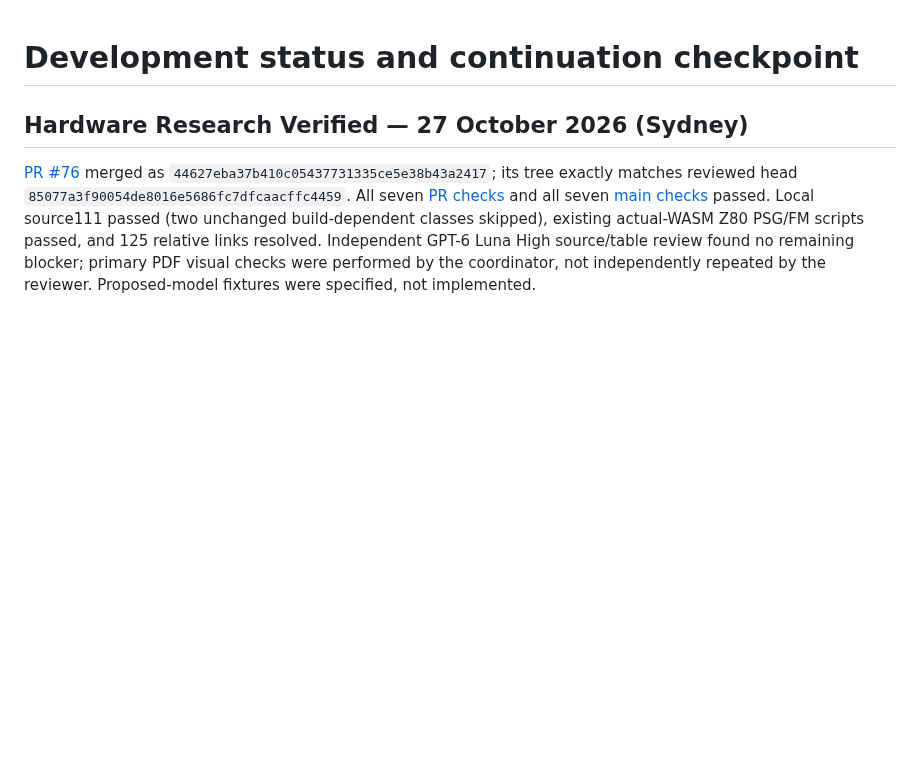
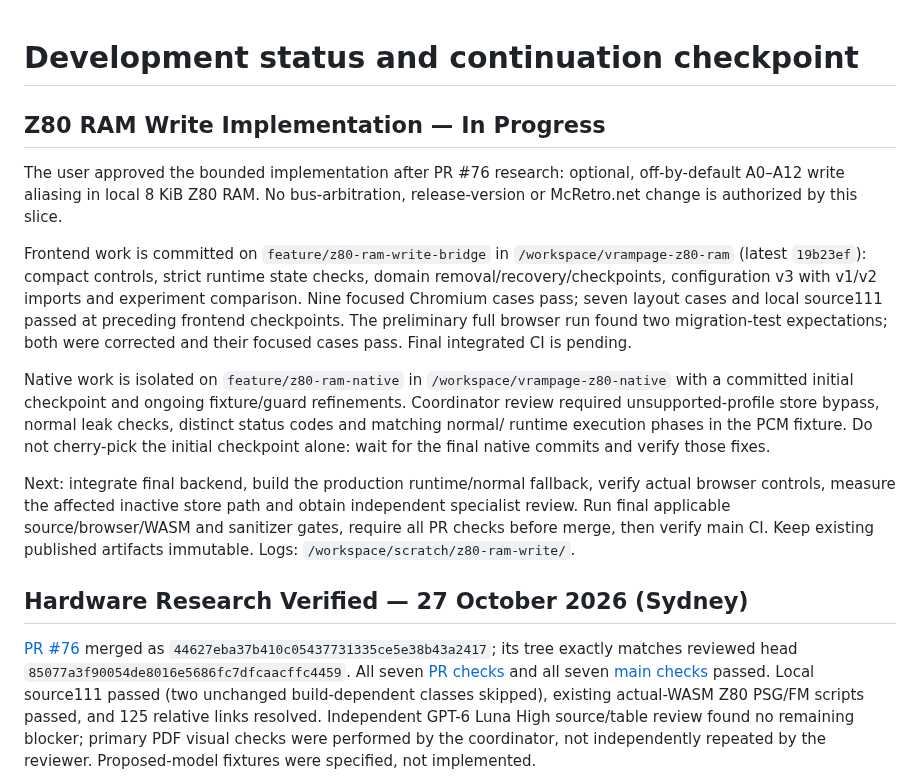
Before and after one commit to NixMcRetro/VRAMpage-MD, a Markdown page: docs/DEVELOPMENT-STATUS.md, the part around the change. GitHub-like rendering; blank space fills up the shorter version.

Commit message:
Checkpoint Authorized Z80 RAM Integration and Remaining Gates

```diff
--- a/docs/DEVELOPMENT-STATUS.md
+++ b/docs/DEVELOPMENT-STATUS.md
@@ -1,4 +1,31 @@
 # Development status and continuation checkpoint
+
+## Z80 RAM Write Implementation — In Progress
+
+The user approved the bounded implementation after PR #76 research: optional,
+off-by-default A0–A12 write aliasing in local 8 KiB Z80 RAM. No bus-arbitration,
+release-version or McRetro.net change is authorized by this slice.
+
+Frontend work is committed on `feature/z80-ram-write-bridge` in
+`/workspace/vrampage-z80-ram` (latest `19b23ef`): compact controls, strict runtime
+state checks, domain removal/recovery/checkpoints, configuration v3 with v1/v2
+imports and experiment comparison. Nine focused Chromium cases pass; seven
+layout cases and local source111 passed at preceding frontend checkpoints.
+The preliminary full browser run found two migration-test expectations; both
+were corrected and their focused cases pass. Final integrated CI is pending.
+
+Native work is isolated on `feature/z80-ram-native` in
+`/workspace/vrampage-z80-native` with a committed initial checkpoint and ongoing
+fixture/guard refinements. Coordinator review required unsupported-profile
+store bypass, normal leak checks, distinct status codes and matching normal/
+runtime execution phases in the PCM fixture. Do not cherry-pick the initial
+checkpoint alone: wait for the final native commits and verify those fixes.
+
+Next: integrate final backend, build the production runtime/normal fallback,
+verify actual browser controls, measure the affected inactive store path and
+obtain independent specialist review. Run final applicable source/browser/WASM
+and sanitizer gates, require all PR checks before merge, then verify main CI.
+Keep existing published artifacts immutable. Logs: `/workspace/scratch/z80-ram-write/`.
 
 ## Hardware Research Verified — 27 October 2026 (Sydney)
 
```
Also changed, not shown: docs/WORK-QUEUE.md (+27 -0 lines).
